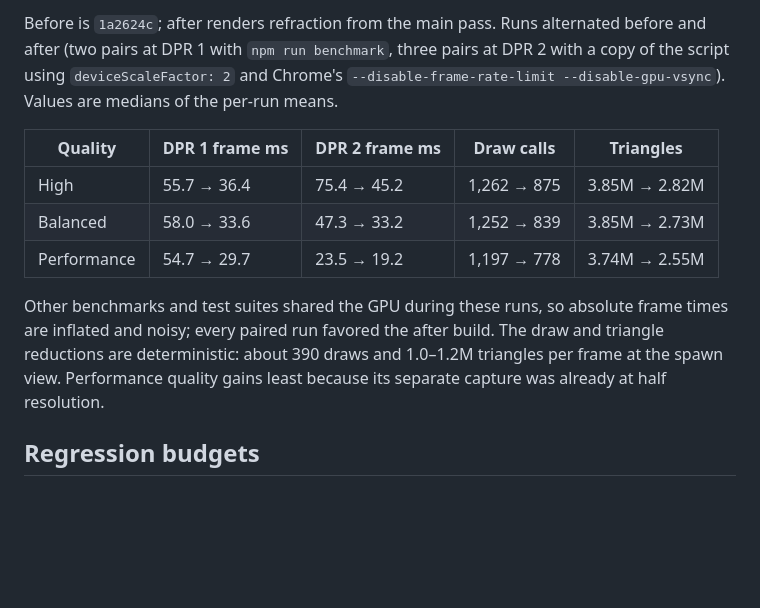
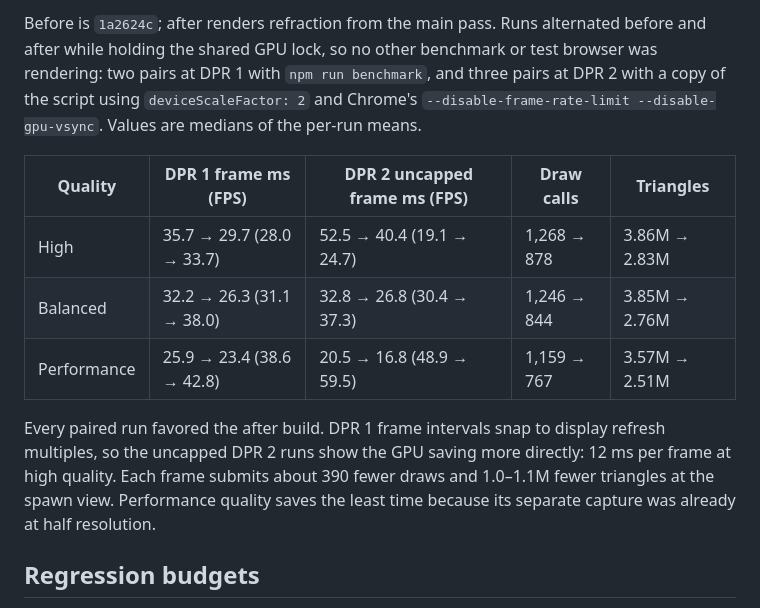
Before and after one commit to brian-bell/willowmere, a Markdown page: docs/performance.md, the part around one of its changes. Drawn GitHub-style; blank space fills up the shorter version.

Commit message:
Record water refraction benchmarks taken under the GPU lock

```diff
--- a/docs/performance.md
+++ b/docs/performance.md
@@ -38,13 +38,13 @@ High quality remains limited by rendering on this setup; lower submission cost d
 
-Before is `1a2624c`; after renders refraction from the main pass. Runs alternated before and after (two pairs at DPR 1 with `npm run benchmark`, three pairs at DPR 2 with a copy of the script using `deviceScaleFactor: 2` and Chrome's `--disable-frame-rate-limit --disable-gpu-vsync`). Values are medians of the per-run means.
+Before is `1a2624c`; after renders refraction from the main pass. Runs alternated before and after while holding the shared GPU lock, so no other benchmark or test browser was rendering: two pairs at DPR 1 with `npm run benchmark`, and three pairs at DPR 2 with a copy of the script using `deviceScaleFactor: 2` and Chrome's `--disable-frame-rate-limit --disable-gpu-vsync`. Values are medians of the per-run means.
 
-| Quality     | DPR 1 frame ms | DPR 2 frame ms | Draw calls  | Triangles     |
-| ----------- | -------------- | -------------- | ----------- | ------------- |
-| High        | 55.7 → 36.4    | 75.4 → 45.2    | 1,262 → 875 | 3.85M → 2.82M |
-| Balanced    | 58.0 → 33.6    | 47.3 → 33.2    | 1,252 → 839 | 3.85M → 2.73M |
-| Performance | 54.7 → 29.7    | 23.5 → 19.2    | 1,197 → 778 | 3.74M → 2.55M |
+| Quality     | DPR 1 frame ms (FPS)      | DPR 2 uncapped frame ms (FPS) | Draw calls  | Triangles     |
+| ----------- | ------------------------- | ----------------------------- | ----------- | ------------- |
+| High        | 35.7 → 29.7 (28.0 → 33.7) | 52.5 → 40.4 (19.1 → 24.7)     | 1,268 → 878 | 3.86M → 2.83M |
+| Balanced    | 32.2 → 26.3 (31.1 → 38.0) | 32.8 → 26.8 (30.4 → 37.3)     | 1,246 → 844 | 3.85M → 2.76M |
+| Performance | 25.9 → 23.4 (38.6 → 42.8) | 20.5 → 16.8 (48.9 → 59.5)     | 1,159 → 767 | 3.57M → 2.51M |
 
-Other benchmarks and test suites shared the GPU during these runs, so absolute frame times are inflated and noisy; every paired run favored the after build. The draw and triangle reductions are deterministic: about 390 draws and 1.0–1.2M triangles per frame at the spawn view. Performance quality gains least because its separate capture was already at half resolution.
+Every paired run favored the after build. DPR 1 frame intervals snap to display refresh multiples, so the uncapped DPR 2 runs show the GPU saving more directly: 12 ms per frame at high quality. Each frame submits about 390 fewer draws and 1.0–1.1M fewer triangles at the spawn view. Performance quality saves the least time because its separate capture was already at half resolution.
 
 ## Regression budgets
 
```
Also changed, not shown: other parts of docs/performance.md (+1 -1 lines).
